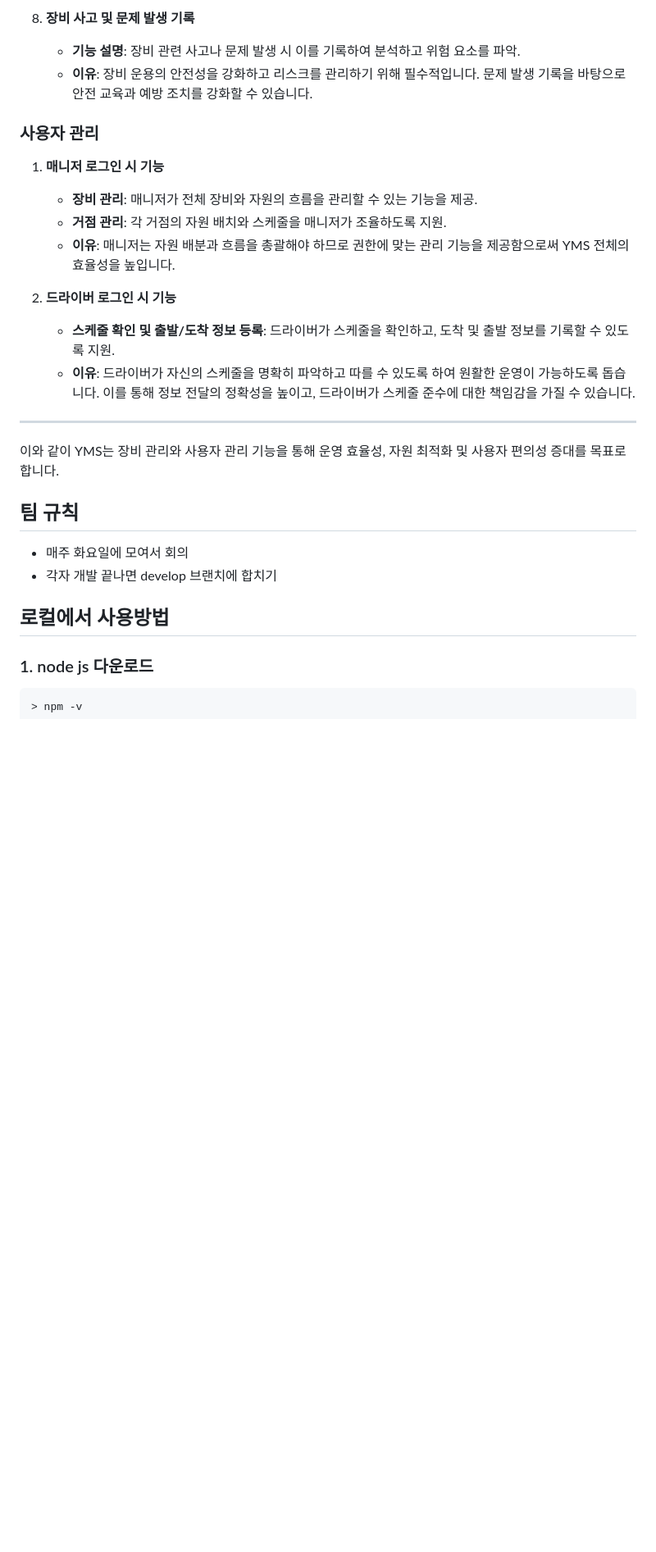
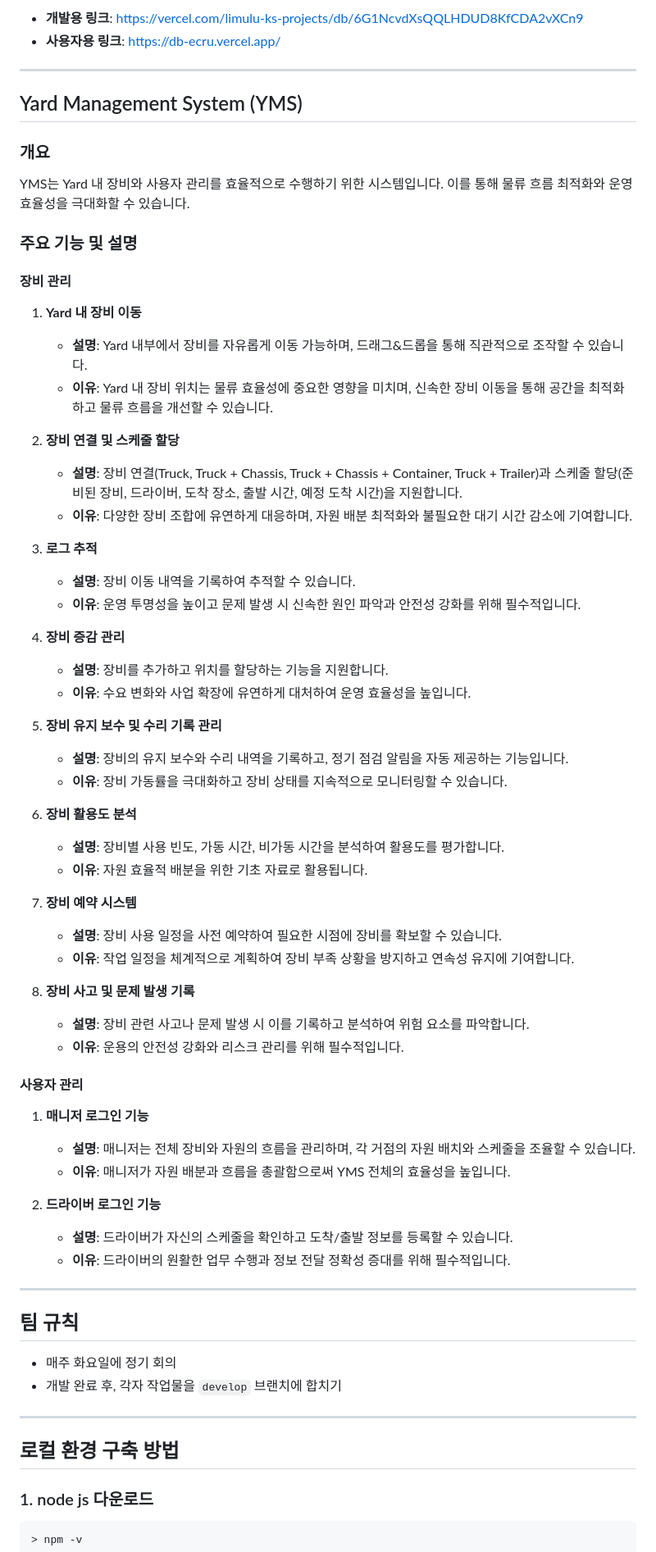
Before and after one commit to hello-osy/2024_database_pbl, a Markdown page: README.md, the part around one of its changes. Shown at 82% size. Rendered like a GitHub page; blank space fills up the shorter version.

```diff
--- a/README.md
+++ b/README.md
@@ -61,33 +17,69 @@ YMS는 효율적인 Yard 내 장비 및 사용자 관리 기능을 제공합니
-8. **장비 사고 및 문제 발생 기록**
-   - **기능 설명**: 장비 관련 사고나 문제 발생 시 이를 기록하여 분석하고 위험 요소를 파악.
-   - **이유**: 장비 운용의 안전성을 강화하고 리스크를 관리하기 위해 필수적입니다. 문제 발생 기록을 바탕으로 안전 교육과 예방 조치를 강화할 수 있습니다.
-
-### 사용자 관리
-
-1. **매니저 로그인 시 기능**
-   - **장비 관리**: 매니저가 전체 장비와 자원의 흐름을 관리할 수 있는 기능을 제공.
-   - **거점 관리**: 각 거점의 자원 배치와 스케줄을 매니저가 조율하도록 지원.
-   - **이유**: 매니저는 자원 배분과 흐름을 총괄해야 하므로 권한에 맞는 관리 기능을 제공함으로써 YMS 전체의 효율성을 높입니다.
-
-2. **드라이버 로그인 시 기능**
-   - **스케줄 확인 및 출발/도착 정보 등록**: 드라이버가 스케줄을 확인하고, 도착 및 출발 정보를 기록할 수 있도록 지원.
-   - **이유**: 드라이버가 자신의 스케줄을 명확히 파악하고 따를 수 있도록 하여 원활한 운영이 가능하도록 돕습니다. 이를 통해 정보 전달의 정확성을 높이고, 드라이버가 스케줄 준수에 대한 책임감을 가질 수 있습니다.
+- **개발용 링크**: [https://vercel.com/limulu-ks-projects/db/6G1NcvdXsQQLHDUD8KfCDA2vXCn9](https://vercel.com/limulu-ks-projects/db/6G1NcvdXsQQLHDUD8KfCDA2vXCn9)
+- **사용자용 링크**: [https://db-ecru.vercel.app/](https://db-ecru.vercel.app/)
 
 ---
 
-이와 같이 YMS는 장비 관리와 사용자 관리 기능을 통해 운영 효율성, 자원 최적화 및 사용자 편의성 증대를 목표로 합니다.
+## Yard Management System (YMS)
 
+### 개요
+YMS는 Yard 내 장비와 사용자 관리를 효율적으로 수행하기 위한 시스템입니다. 이를 통해 물류 흐름 최적화와 운영 효율성을 극대화할 수 있습니다.
 
+### 주요 기능 및 설명
 
+#### 장비 관리
+
+1. **Yard 내 장비 이동**
+   - **설명**: Yard 내부에서 장비를 자유롭게 이동 가능하며, 드래그&드롭을 통해 직관적으로 조작할 수 있습니다.
+   - **이유**: Yard 내 장비 위치는 물류 효율성에 중요한 영향을 미치며, 신속한 장비 이동을 통해 공간을 최적화하고 물류 흐름을 개선할 수 있습니다.
+
+2. **장비 연결 및 스케줄 할당**
+   - **설명**: 장비 연결(Truck, Truck + Chassis, Truck + Chassis + Container, Truck + Trailer)과 스케줄 할당(준비된 장비, 드라이버, 도착 장소, 출발 시간, 예정 도착 시간)을 지원합니다.
+   - **이유**: 다양한 장비 조합에 유연하게 대응하며, 자원 배분 최적화와 불필요한 대기 시간 감소에 기여합니다.
+
+3. **로그 추적**
+   - **설명**: 장비 이동 내역을 기록하여 추적할 수 있습니다.
+   - **이유**: 운영 투명성을 높이고 문제 발생 시 신속한 원인 파악과 안전성 강화를 위해 필수적입니다.
+
+4. **장비 증감 관리**
+   - **설명**: 장비를 추가하고 위치를 할당하는 기능을 지원합니다.
+   - **이유**: 수요 변화와 사업 확장에 유연하게 대처하여 운영 효율성을 높입니다.
+
+5. **장비 유지 보수 및 수리 기록 관리**
+   - **설명**: 장비의 유지 보수와 수리 내역을 기록하고, 정기 점검 알림을 자동 제공하는 기능입니다.
+   - **이유**: 장비 가동률을 극대화하고 장비 상태를 지속적으로 모니터링할 수 있습니다.
+
+6. **장비 활용도 분석**
+   - **설명**: 장비별 사용 빈도, 가동 시간, 비가동 시간을 분석하여 활용도를 평가합니다.
+   - **이유**: 자원 효율적 배분을 위한 기초 자료로 활용됩니다.
+
+7. **장비 예약 시스템**
+   - **설명**: 장비 사용 일정을 사전 예약하여 필요한 시점에 장비를 확보할 수 있습니다.
+   - **이유**: 작업 일정을 체계적으로 계획하여 장비 부족 상황을 방지하고 연속성 유지에 기여합니다.
+
+8. **장비 사고 및 문제 발생 기록**
+   - **설명**: 장비 관련 사고나 문제 발생 시 이를 기록하고 분석하여 위험 요소를 파악합니다.
+   - **이유**: 운용의 안전성 강화와 리스크 관리를 위해 필수적입니다.
+
+#### 사용자 관리
+
+1. **매니저 로그인 기능**
+   - **설명**: 매니저는 전체 장비와 자원의 흐름을 관리하며, 각 거점의 자원 배치와 스케줄을 조율할 수 있습니다.
+   - **이유**: 매니저가 자원 배분과 흐름을 총괄함으로써 YMS 전체의 효율성을 높입니다.
+
+2. **드라이버 로그인 기능**
+   - **설명**: 드라이버가 자신의 스케줄을 확인하고 도착/출발 정보를 등록할 수 있습니다.
+   - **이유**: 드라이버의 원활한 업무 수행과 정보 전달 정확성 증대를 위해 필수적입니다.
+
+---
 
 ## 팀 규칙
 
-- 매주 화요일에 모여서 회의
-- 각자 개발 끝나면 develop 브랜치에 합치기
+- 매주 화요일에 정기 회의
+- 개발 완료 후, 각자 작업물을 `develop` 브랜치에 합치기
 
+---
 
-
-## 로컬에서 사용방법
+## 로컬 환경 구축 방법
 
 ### 1. node js 다운로드
 
```
Also changed, not shown: other parts of README.md (+4 -48 lines).
